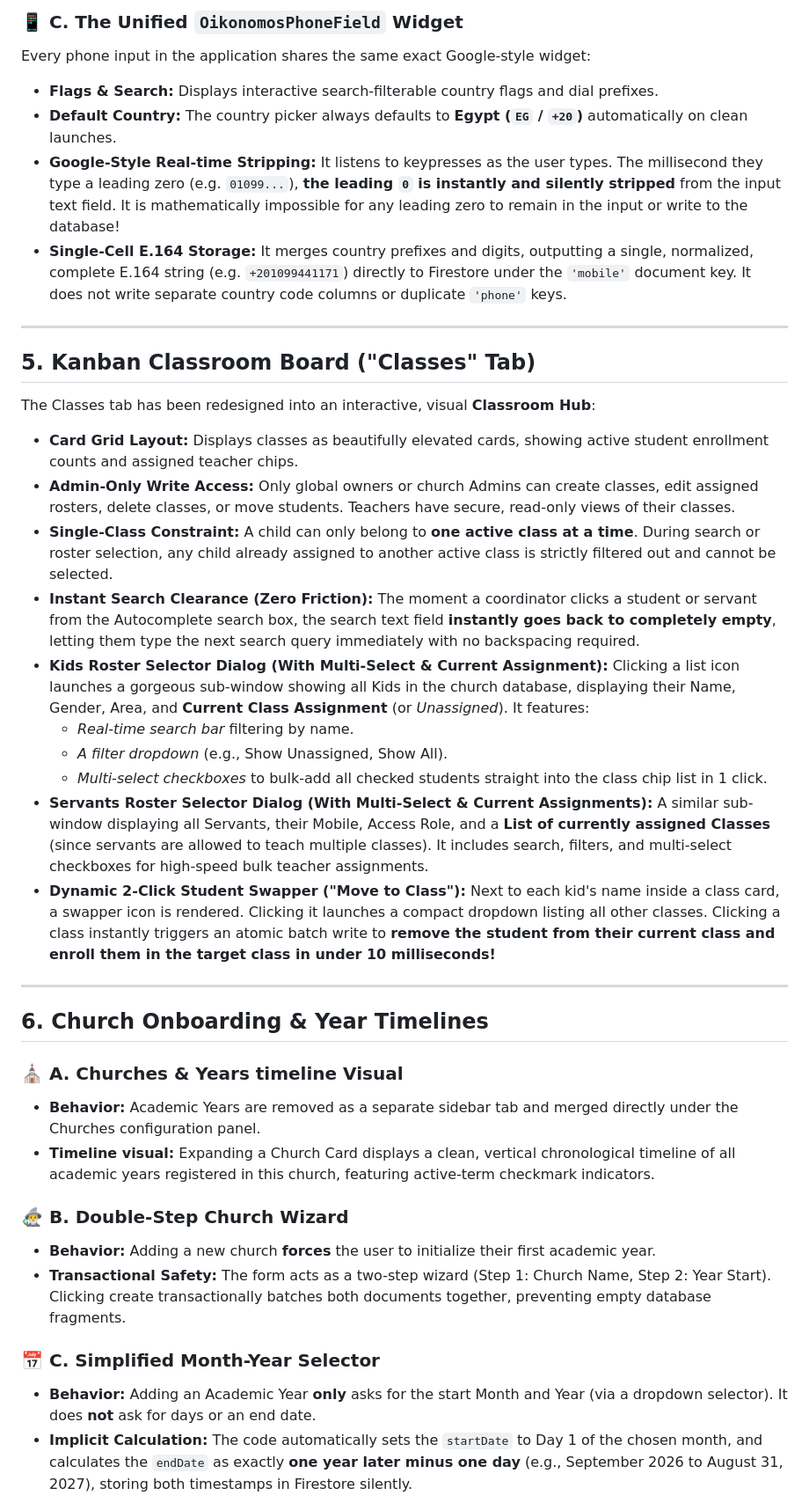
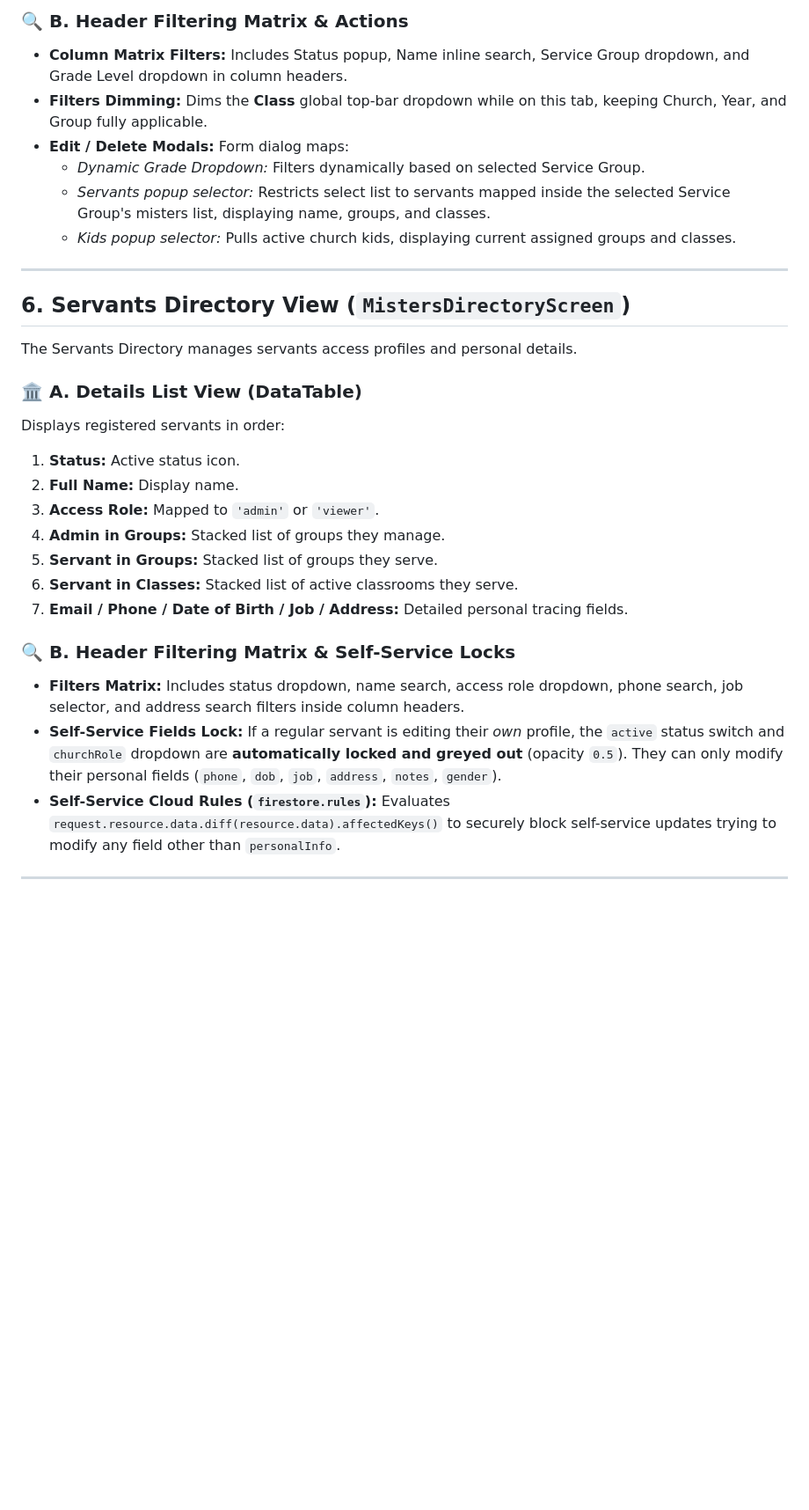
Before and after one commit to bishoy-n-w/oikonomos, a Markdown page: PRODUCT_REQUIREMENTS.md, the part around one of its changes. Shown at 88% size. Drawn GitHub-style; blank space fills up the shorter version.

```diff
--- a/PRODUCT_REQUIREMENTS.md
+++ b/PRODUCT_REQUIREMENTS.md
@@ -126,40 +175,32 @@ The application dynamically adjusts visible modules and the global filter state
 
-### 📱 C. The Unified `OikonomosPhoneField` Widget
-Every phone input in the application shares the same exact Google-style widget:
-*   **Flags & Search:** Displays interactive search-filterable country flags and dial prefixes.
-*   **Default Country:** The country picker always defaults to **Egypt (`EG` / `+20`)** automatically on clean launches.
-*   **Google-Style Real-time Stripping:** It listens to keypresses as the user types. The millisecond they type a leading zero (e.g. `01099...`), **the leading `0` is instantly and silently stripped** from the input text field. It is mathematically impossible for any leading zero to remain in the input or write to the database!
-*   **Single-Cell E.164 Storage:** It merges country prefixes and digits, outputting a single, normalized, complete E.164 string (e.g. `+201099441171`) directly to Firestore under the `'mobile'` document key. It does not write separate country code columns or duplicate `'phone'` keys.
+### 🔍 B. Header Filtering Matrix & Actions
+*   **Column Matrix Filters:** Includes Status popup, Name inline search, Service Group dropdown, and Grade Level dropdown in column headers.
+*   **Filters Dimming:** Dims the **Class** global top-bar dropdown while on this tab, keeping Church, Year, and Group fully applicable.
+*   **Edit / Delete Modals:** Form dialog maps:
+    *   *Dynamic Grade Dropdown:* Filters dynamically based on selected Service Group.
+    *   *Servants popup selector:* Restricts select list to servants mapped inside the selected Service Group's misters list, displaying name, groups, and classes.
+    *   *Kids popup selector:* Pulls active church kids, displaying current assigned groups and classes.
 
 ---
 
-## 5. Kanban Classroom Board ("Classes" Tab)
+## 6. Servants Directory View (`MistersDirectoryScreen`)
 
-The Classes tab has been redesigned into an interactive, visual **Classroom Hub**:
-*   **Card Grid Layout:** Displays classes as beautifully elevated cards, showing active student enrollment counts and assigned teacher chips.
-*   **Admin-Only Write Access:** Only global owners or church Admins can create classes, edit assigned rosters, delete classes, or move students. Teachers have secure, read-only views of their classes.
-*   **Single-Class Constraint:** A child can only belong to **one active class at a time**. During search or roster selection, any child already assigned to another active class is strictly filtered out and cannot be selected.
-*   **Instant Search Clearance (Zero Friction):** The moment a coordinator clicks a student or servant from the Autocomplete search box, the search text field **instantly goes back to completely empty**, letting them type the next search query immediately with no backspacing required.
-*   **Kids Roster Selector Dialog (With Multi-Select & Current Assignment):** Clicking a list icon launches a gorgeous sub-window showing all Kids in the church database, displaying their Name, Gender, Area, and **Current Class Assignment** (or *Unassigned*). It features:
-    *   *Real-time search bar* filtering by name.
-    *   *A filter dropdown* (e.g., Show Unassigned, Show All).
-    *   *Multi-select checkboxes* to bulk-add all checked students straight into the class chip list in 1 click.
-*   **Servants Roster Selector Dialog (With Multi-Select & Current Assignments):** A similar sub-window displaying all Servants, their Mobile, Access Role, and a **List of currently assigned Classes** (since servants are allowed to teach multiple classes). It includes search, filters, and multi-select checkboxes for high-speed bulk teacher assignments.
-*   **Dynamic 2-Click Student Swapper ("Move to Class"):** Next to each kid's name inside a class card, a swapper icon is rendered. Clicking it launches a compact dropdown listing all other classes. Clicking a class instantly triggers an atomic batch write to **remove the student from their current class and enroll them in the target class in under 10 milliseconds!**
+The Servants Directory manages servants access profiles and personal details.
+
+### 🏛️ A. Details List View (DataTable)
+Displays registered servants in order:
+1.  **Status:** Active status icon.
+2.  **Full Name:** Display name.
+3.  **Access Role:** Mapped to `'admin'` or `'viewer'`.
+4.  **Admin in Groups:** Stacked list of groups they manage.
+5.  **Servant in Groups:** Stacked list of groups they serve.
+6.  **Servant in Classes:** Stacked list of active classrooms they serve.
+7.  **Email / Phone / Date of Birth / Job / Address:** Detailed personal tracing fields.
+
+### 🔍 B. Header Filtering Matrix & Self-Service Locks
+*   **Filters Matrix:** Includes status dropdown, name search, access role dropdown, phone search, job selector, and address search filters inside column headers.
+*   **Self-Service Fields Lock:** If a regular servant is editing their *own* profile, the `active` status switch and `churchRole` dropdown are **automatically locked and greyed out** (opacity `0.5`). They can only modify their personal fields (`phone`, `dob`, `job`, `address`, `notes`, `gender`).
+*   **Self-Service Cloud Rules (`firestore.rules`):** Evaluates `request.resource.data.diff(resource.data).affectedKeys()` to securely block self-service updates trying to modify any field other than `personalInfo`.
 
 ---
 
-## 6. Church Onboarding & Year Timelines
-
-### ⛪ A. Churches & Years timeline Visual
-*   **Behavior:** Academic Years are removed as a separate sidebar tab and merged directly under the Churches configuration panel.
-*   **Timeline visual:** Expanding a Church Card displays a clean, vertical chronological timeline of all academic years registered in this church, featuring active-term checkmark indicators.
-
-### 🧙‍♂️ B. Double-Step Church Wizard
-*   **Behavior:** Adding a new church **forces** the user to initialize their first academic year.
-*   **Transactional Safety:** The form acts as a two-step wizard (Step 1: Church Name, Step 2: Year Start). Clicking create transactionally batches both documents together, preventing empty database fragments.
-
-### 📅 C. Simplified Month-Year Selector
-*   **Behavior:** Adding an Academic Year **only** asks for the start Month and Year (via a dropdown selector). It does **not** ask for days or an end date.
-*   **Implicit Calculation:** The code automatically sets the `startDate` to Day 1 of the chosen month, and calculates the `endDate` as exactly **one year later minus one day** (e.g., September 2026 to August 31, 2027), storing both timestamps in Firestore silently.
-
```
Also changed, not shown: other parts of PRODUCT_REQUIREMENTS.md (+127 -116 lines).
